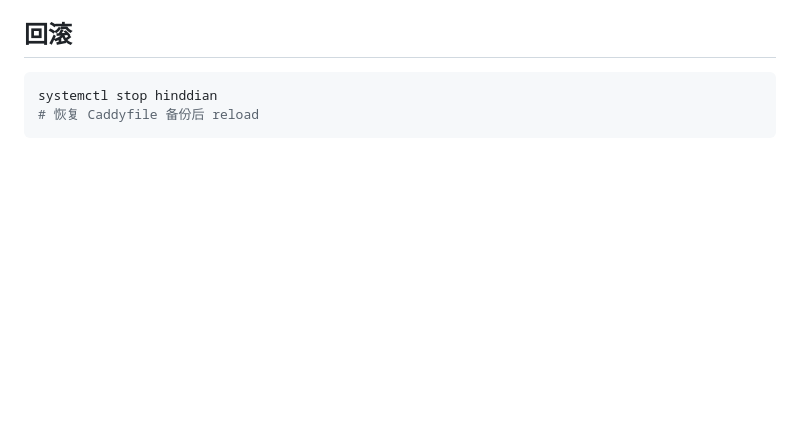
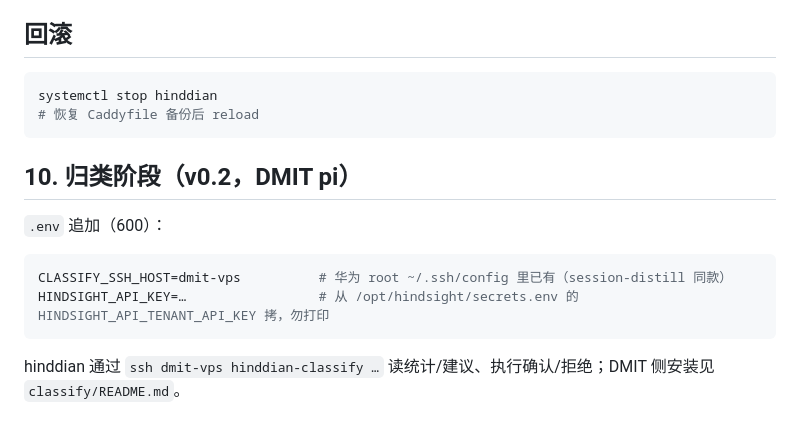
Before and after one commit to wyq0x55/hinddian, a Markdown page: deploy/huawei/DEPLOY.md, the part around the change. GitHub-like rendering; blank space fills up the shorter version.

````diff
--- a/deploy/huawei/DEPLOY.md
+++ b/deploy/huawei/DEPLOY.md
@@ -127,3 +127,14 @@ rm -f /tmp/iphone.pem /tmp/iphone.key
 systemctl stop hinddian
 # 恢复 Caddyfile 备份后 reload
 ```
+
+## 10. 归类阶段（v0.2，DMIT pi）
+
+`.env` 追加（600）：
+
+```bash
+CLASSIFY_SSH_HOST=dmit-vps          # 华为 root ~/.ssh/config 里已有（session-distill 同款）
+HINDSIGHT_API_KEY=…                 # 从 /opt/hindsight/secrets.env 的 HINDSIGHT_API_TENANT_API_KEY 拷，勿打印
+```
+
+hinddian 通过 `ssh dmit-vps hinddian-classify …` 读统计/建议、执行确认/拒绝；DMIT 侧安装见 `classify/README.md`。
````
Also changed, not shown: README.md (+1 -0 lines).
